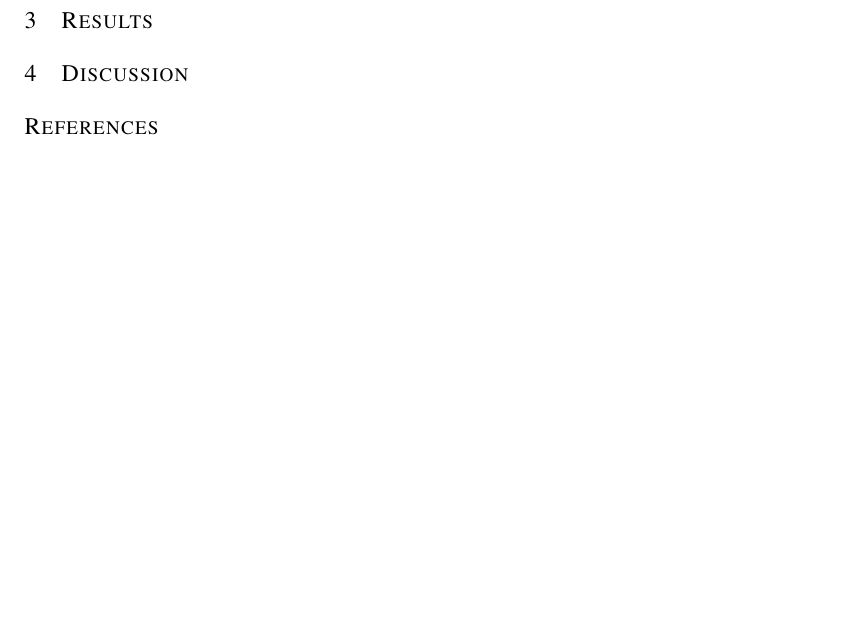
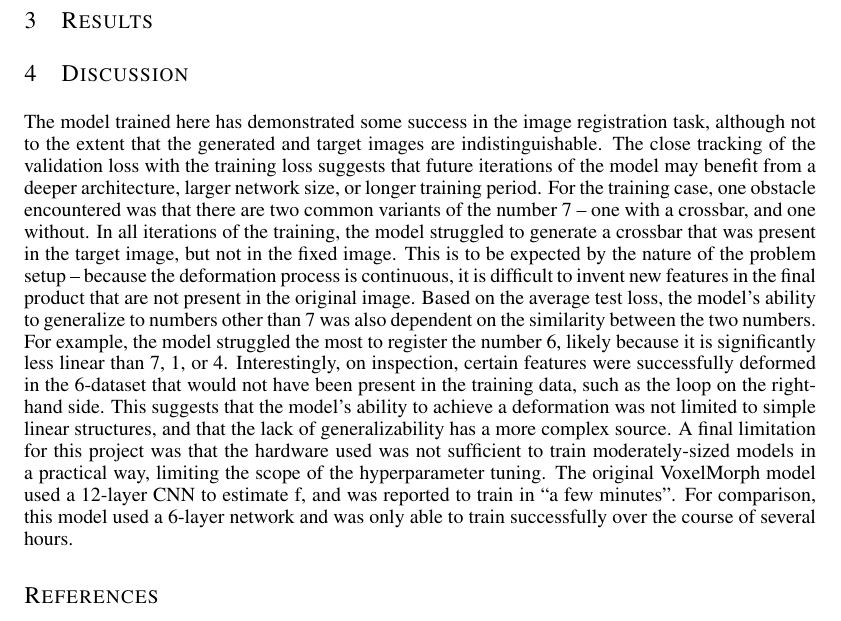
Before and after one commit to samalbertson3/ece-685, a LaTeX paper (final project/iclr2024/Final Report.tex): part of page 2 of 2, cut so that both start at the same text. Compiled offline with pdfLaTeX.

Commit message:
wrote discussion + added figures

```diff
--- a/final project/iclr2024/Final Report.tex
+++ b/final project/iclr2024/Final Report.tex
@@ -95,6 +95,11 @@ Models were trained using a subset of the data that only included the number 7.
 \label{others}
 
 \section{Discussion}
+The model trained here has demonstrated some success in the image registration task, although not to the extent that the generated and target images are indistinguishable. The close tracking of the validation loss with the training loss suggests that future iterations of the model may benefit from a deeper architecture, larger network size, or longer training period.
+For the training case, one obstacle encountered was that there are two common variants of the number 7 – one with a crossbar, and one without. In all iterations of the training, the model struggled to generate a crossbar that was present in the target image, but not in the fixed image. This is to be expected by the nature of the problem setup – because the deformation process is continuous, it is difficult to invent new features in the final product that are not present in the original image.
+Based on the average test loss, the model’s ability to generalize to numbers other than 7 was also dependent on the similarity between the two numbers. For example, the model struggled the most to register the number 6, likely because it is significantly less linear than 7, 1, or 4. Interestingly, on inspection, certain features were successfully deformed in the 6-dataset that would not have been present in the training data, such as the loop on the right-hand side. This suggests that the model’s ability to achieve a deformation was not limited to simple linear structures, and that the lack of generalizability has a more complex source.
+A final limitation for this project was that the hardware used was not sufficient to train moderately-sized models in a practical way, limiting the scope of the hyperparameter tuning. The original VoxelMorph model used a 12-layer CNN to estimate f, and was reported to train in “a few minutes”. For comparison, this model used a 6-layer network and was only able to train successfully over the course of several hours.
+
 
 \bibliography{iclr2024_conference}
 \bibliographystyle{iclr2024_conference}
```
Also changed, not shown: 1 other file.
